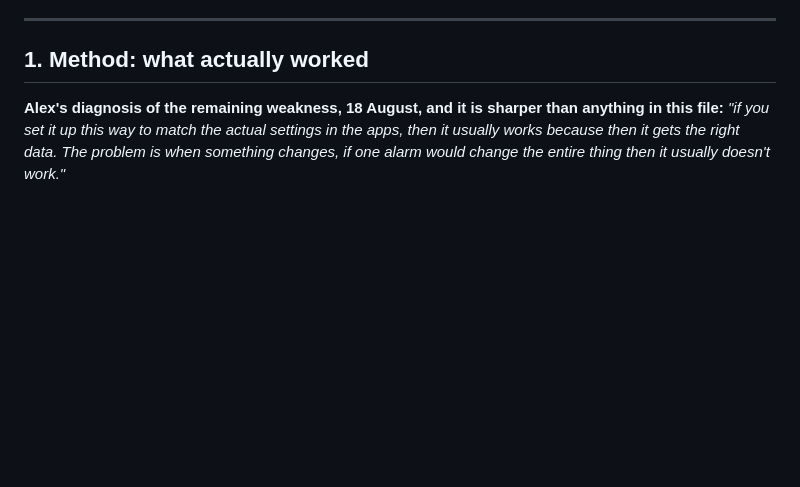
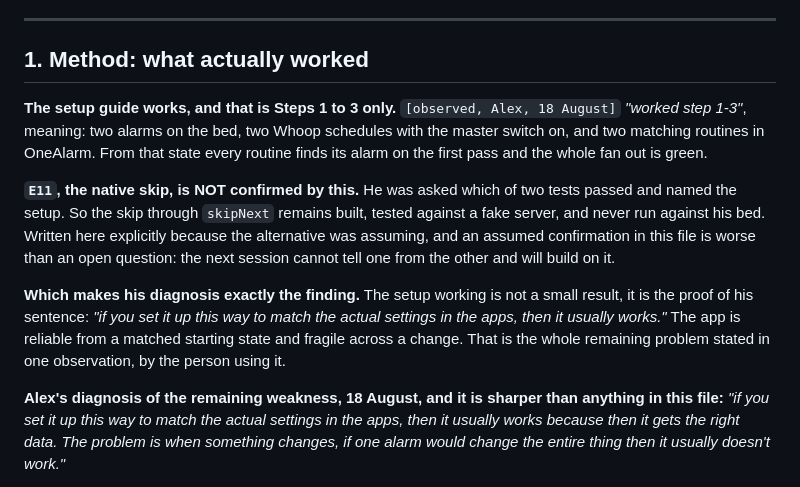
Before and after one commit to MiShevelAda/OneAlarm, a Markdown page: docs/LEARNED.md, the part around the change. Drawn GitHub-style; blank space fills up the shorter version.

```diff
--- a/docs/LEARNED.md
+++ b/docs/LEARNED.md
@@ -14,6 +14,23 @@ Rules for this file:
 ---
 
 ## 1. Method: what actually worked
+
+**The setup guide works, and that is Steps 1 to 3 only.** `[observed, Alex, 18 August]` *"worked step
+1-3"*, meaning: two alarms on the bed, two Whoop schedules with the master switch on, and two matching
+routines in OneAlarm. From that state every routine finds its alarm on the first pass and the whole
+fan out is green.
+
+**`E11`, the native skip, is NOT confirmed by this.** He was asked which of two tests passed and named
+the setup. So the skip through `skipNext` remains built, tested against a fake server, and never run
+against his bed. Written here explicitly because the alternative was assuming, and an assumed
+confirmation in this file is worse than an open question: the next session cannot tell one from the
+other and will build on it.
+
+**Which makes his diagnosis exactly the finding.** The setup working is not a small result, it is the
+proof of his sentence: *"if you set it up this way to match the actual settings in the apps, then it
+usually works."* The app is reliable from a matched starting state and fragile across a change. That
+is the whole remaining problem stated in one observation, by the person using it.
+
 
 **Alex's diagnosis of the remaining weakness, 18 August, and it is sharper than anything in this
 file:** *"if you set it up this way to match the actual settings in the apps, then it usually works
```
Also changed, not shown: docs/STATUS.md (+14 -0 lines).
